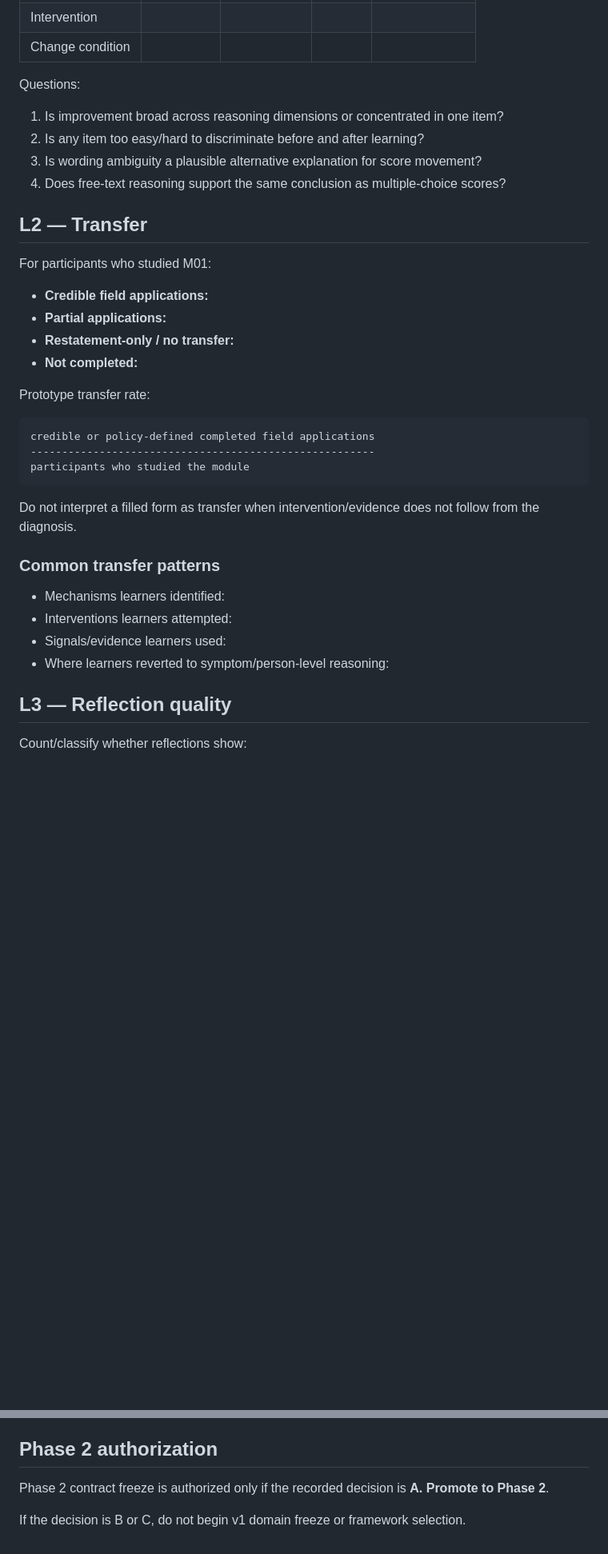
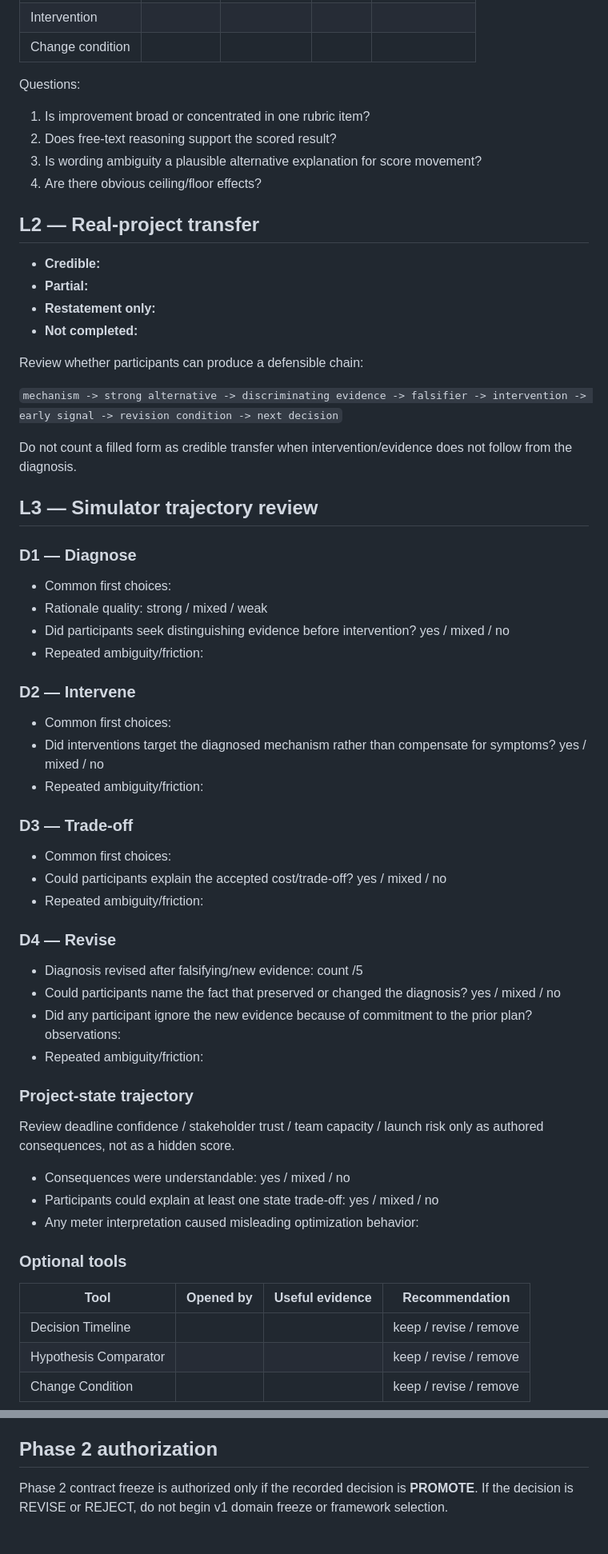
Before and after one commit to tim8es/pmo01, a Markdown page: docs/validation/M01-COHORT-REVIEW-TEMPLATE.md, 2 parts joined by grey strips. Shown at 80% size. GitHub-like rendering; blank space fills up the shorter version.

````diff
--- a/docs/validation/M01-COHORT-REVIEW-TEMPLATE.md
+++ b/docs/validation/M01-COHORT-REVIEW-TEMPLATE.md
@@ -45,37 +42,65 @@ Review the direction and distribution of change rather than only the average.
 
 Questions:
 
-1. Is improvement broad across reasoning dimensions or concentrated in one item?
-2. Is any item too easy/hard to discriminate before and after learning?
+1. Is improvement broad or concentrated in one rubric item?
+2. Does free-text reasoning support the scored result?
 3. Is wording ambiguity a plausible alternative explanation for score movement?
-4. Does free-text reasoning support the same conclusion as multiple-choice scores?
+4. Are there obvious ceiling/floor effects?
 
-## L2 — Transfer
+## L2 — Real-project transfer
 
-For participants who studied M01:
-
-- **Credible field applications:**
-- **Partial applications:**
-- **Restatement-only / no transfer:**
+- **Credible:**
+- **Partial:**
+- **Restatement only:**
 - **Not completed:**
 
-Prototype transfer rate:
+Review whether participants can produce a defensible chain:
 
-```text
-credible or policy-defined completed field applications
--------------------------------------------------------
-participants who studied the module
-```
+`mechanism -> strong alternative -> discriminating evidence -> falsifier -> intervention -> early signal -> revision condition -> next decision`
 
-Do not interpret a filled form as transfer when intervention/evidence does not follow from the diagnosis.
+Do not count a filled form as credible transfer when intervention/evidence does not follow from the diagnosis.
 
-### Common transfer patterns
+## L3 — Simulator trajectory review
 
-- Mechanisms learners identified:
-- Interventions learners attempted:
-- Signals/evidence learners used:
-- Where learners reverted to symptom/person-level reasoning:
+### D1 — Diagnose
 
-## L3 — Reflection quality
+- Common first choices:
+- Rationale quality: strong / mixed / weak
+- Did participants seek distinguishing evidence before intervention? yes / mixed / no
+- Repeated ambiguity/friction:
 
-Count/classify whether reflections show:
+### D2 — Intervene
+
+- Common first choices:
+- Did interventions target the diagnosed mechanism rather than compensate for symptoms? yes / mixed / no
+- Repeated ambiguity/friction:
+
+### D3 — Trade-off
+
+- Common first choices:
+- Could participants explain the accepted cost/trade-off? yes / mixed / no
+- Repeated ambiguity/friction:
+
+### D4 — Revise
+
+- Diagnosis revised after falsifying/new evidence: count /5
+- Could participants name the fact that preserved or changed the diagnosis? yes / mixed / no
+- Did any participant ignore the new evidence because of commitment to the prior plan? observations:
+- Repeated ambiguity/friction:
+
+### Project-state trajectory
+
+Review deadline confidence / stakeholder trust / team capacity / launch risk only as authored consequences, not as a hidden score.
+
+- Consequences were understandable: yes / mixed / no
+- Participants could explain at least one state trade-off: yes / mixed / no
+- Any meter interpretation caused misleading optimization behavior:
+
+### Optional tools
+
+| Tool | Opened by | Useful evidence | Recommendation |
+|---|---:|---|---|
+| Decision Timeline | | | keep / revise / remove |
+| Hypothesis Comparator | | | keep / revise / remove |
+| Change Condition | | | keep / revise / remove |
+
@@ -226,6 +204,4 @@ Use when an interaction or module format adds complexity without producing usefu
 
 ## Phase 2 authorization
 
-Phase 2 contract freeze is authorized only if the recorded decision is **A. Promote to Phase 2**.
-
-If the decision is B or C, do not begin v1 domain freeze or framework selection.
+Phase 2 contract freeze is authorized only if the recorded decision is **PROMOTE**. If the decision is REVISE or REJECT, do not begin v1 domain freeze or framework selection.
````
Also changed, not shown: other parts of docs/validation/M01-COHORT-REVIEW-TEMPLATE.md (+61 -111 lines).
